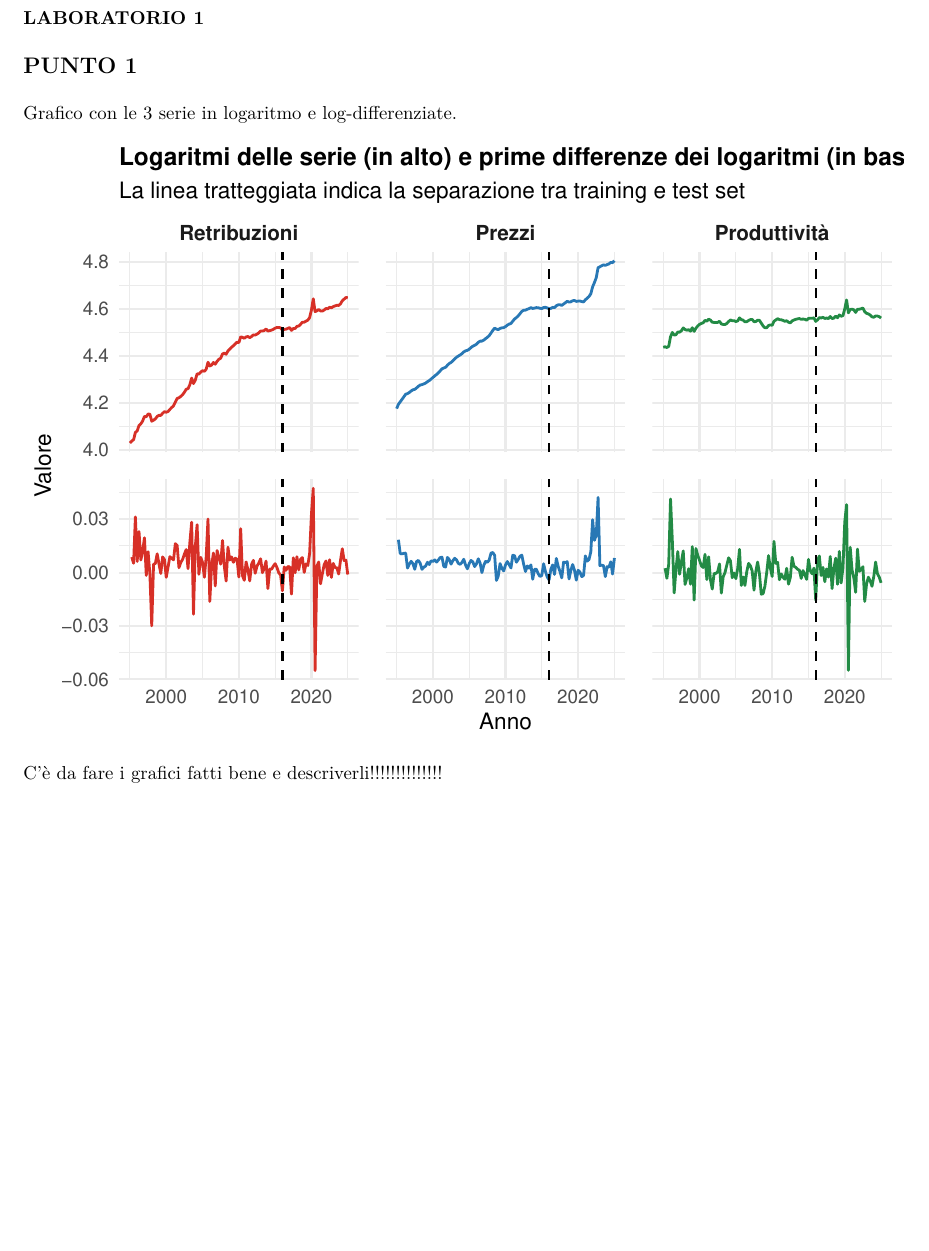
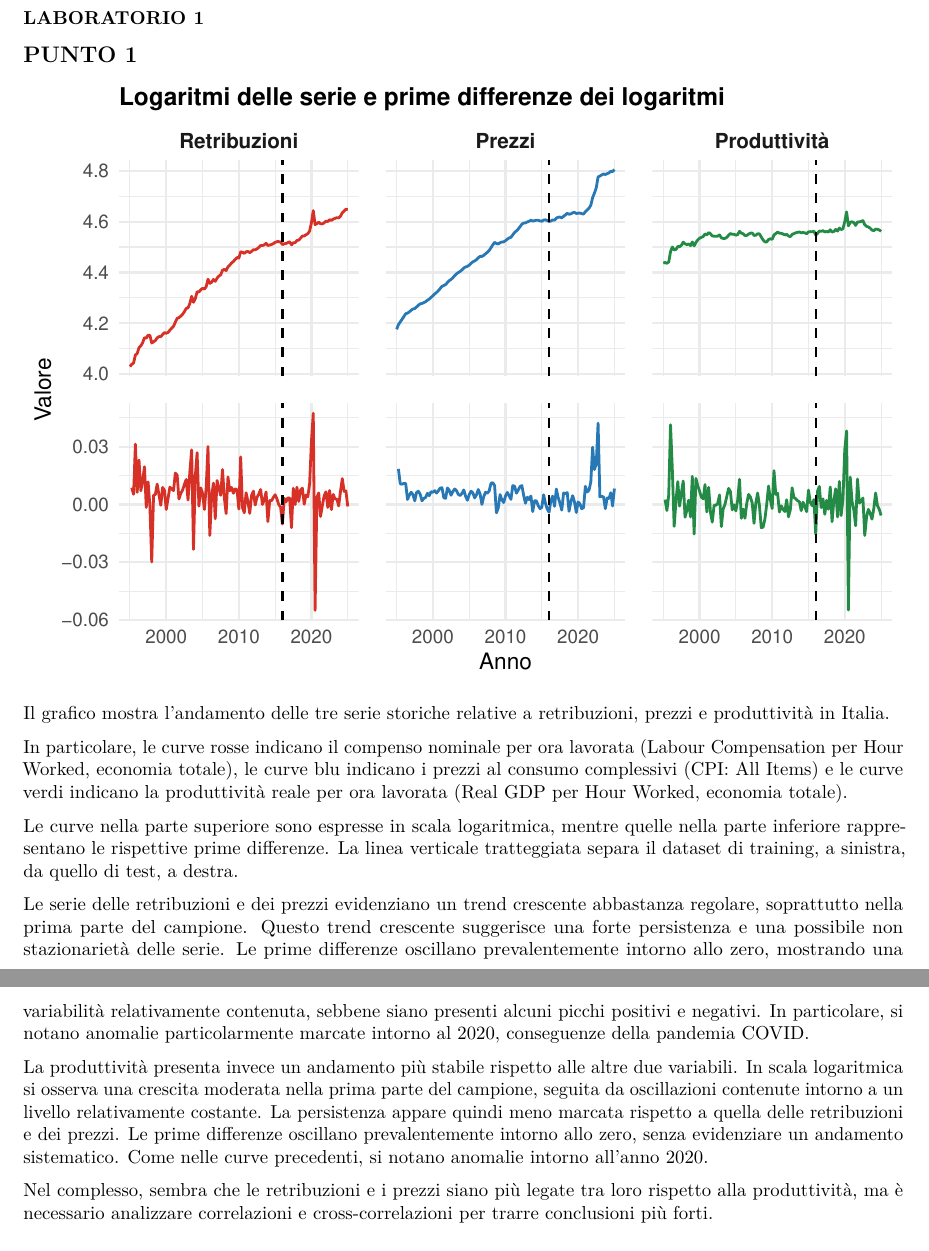
Before and after one commit to GaiaRomanato/Progetto-retribuzioni-prezzi-produttivita, an R Markdown document (Laboratorio 1/lab1.Rmd): part of page 1 of 13 before the commit and two parts of pages 1 and 2 of 12 after it, the two joined at a grey line, cut so that both start at the same text, the shorter picture padded with empty space. The pictures show the output file Laboratorio 1/lab1.pdf that the author committed with the source.

Commit message:
descritto primo grafico

````diff
--- a/Laboratorio 1/lab1.Rmd
+++ b/Laboratorio 1/lab1.Rmd
@@ -33,8 +33,6 @@ test_diff <- window(data_diff, start = c(2016, 2))
 ```
 
 ## PUNTO 1
-
-Grafico con le 3 serie in logaritmo e log-differenziate.
 
 ```{r echo=F}
 # Preparazione dei dati
@@ -98,8 +96,7 @@ ggplot(df_final, aes(x = time, y = valore, color = variabile)) +
   )) +
   theme_minimal(base_size = 12) +
   labs(
-    title = "Logaritmi delle serie (in alto) e prime differenze dei logaritmi (in basso)",
-    subtitle = "La linea tratteggiata indica la separazione tra training e test set",
+    title = "Logaritmi delle serie e prime differenze dei logaritmi",
     x = "Anno",
     y = "Valore"
   ) +
@@ -112,8 +109,17 @@ ggplot(df_final, aes(x = time, y = valore, color = variabile)) +
   )
 ```
 
+Il grafico mostra l’andamento delle tre serie storiche relative a retribuzioni, prezzi e produttività in Italia.
 
-C'è da fare i grafici fatti bene e descriverli!!!!!!!!!!!!!!
+In particolare, le curve rosse indicano il compenso nominale per ora lavorata (Labour Compensation per Hour Worked, economia totale), le curve blu indicano i prezzi al consumo complessivi (CPI: All Items) e le curve verdi indicano la produttività reale per ora lavorata (Real GDP per Hour Worked, economia totale).
+
+Le curve nella parte superiore sono espresse in scala logaritmica, mentre quelle nella parte inferiore rappresentano le rispettive prime differenze. La linea verticale tratteggiata separa il dataset di training, a sinistra, da quello di test, a destra.
+
+Le serie delle retribuzioni e dei prezzi evidenziano un trend crescente abbastanza regolare, soprattutto nella prima parte del campione. Questo trend crescente suggerisce una forte persistenza e una possibile non stazionarietà delle serie. Le prime differenze oscillano prevalentemente intorno allo zero, mostrando una variabilità relativamente contenuta, sebbene siano presenti alcuni picchi positivi e negativi. In particolare, si notano anomalie particolarmente marcate intorno al 2020, conseguenze della pandemia COVID.
+
+La produttività presenta invece un andamento più stabile rispetto alle altre due variabili. In scala logaritmica si osserva una crescita moderata nella prima parte del campione, seguita da oscillazioni contenute intorno a un livello relativamente costante. La persistenza appare quindi meno marcata rispetto a quella delle retribuzioni e dei prezzi. Le prime differenze oscillano prevalentemente intorno allo zero, senza evidenziare un andamento sistematico. Come nelle curve precedenti, si notano anomalie intorno all'anno 2020.
+
+Nel complesso, sembra che le retribuzioni e i prezzi siano più legate tra loro rispetto alla produttività, ma è necessario analizzare correlazioni e cross-correlazioni per trarre conclusioni più forti.
 
 ```{r echo=F}
 colnames(train_diff) <- c("Prezzi", "Produttività", "Retribuzioni")
````
Also changed, not shown: Laboratorio 1/lab1.pdf, Laboratorio 1/lab1.Rmd (3 more changed lines), 1 other file.
